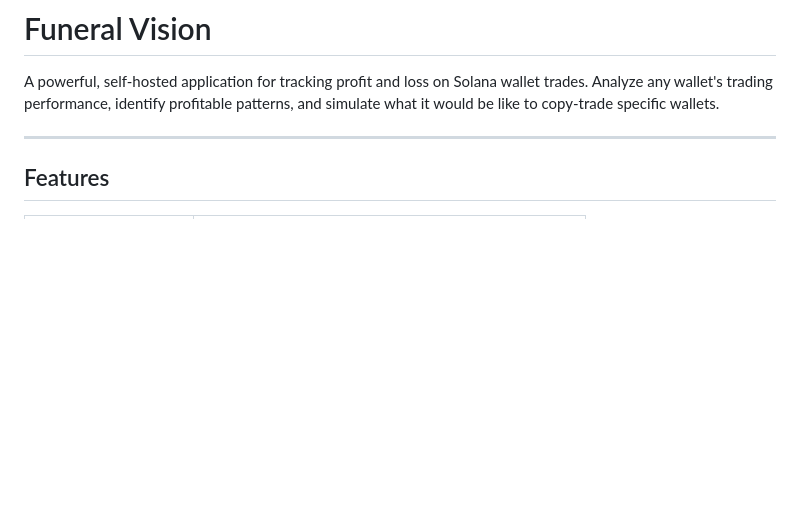
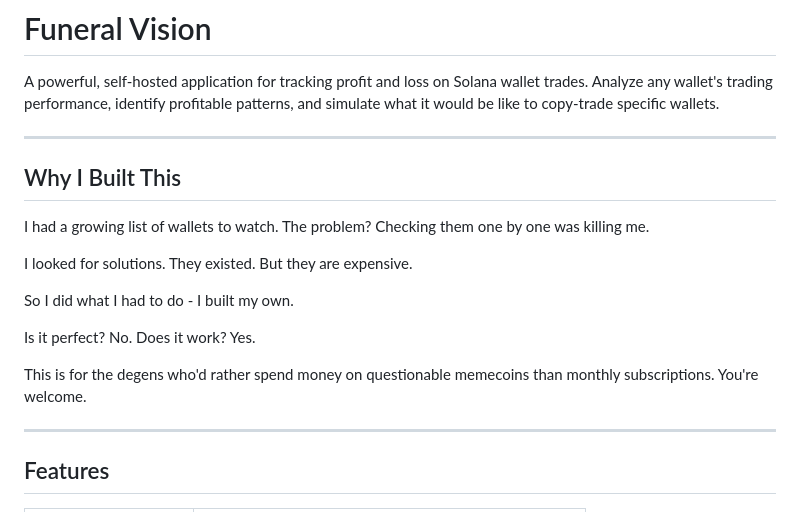
Before and after one commit to it-is-just-tony/funeral-vision, a Markdown page: README.md, the part around the change. Drawn GitHub-style; blank space fills up the shorter version.

Commit message:
Add 'Why I Built This' section to README
Co-Authored-By: Claude Opus 4.5 <noreply@anthropic.com>

```diff
--- a/README.md
+++ b/README.md
@@ -1,6 +1,20 @@
 # Funeral Vision
 
 A powerful, self-hosted application for tracking profit and loss on Solana wallet trades. Analyze any wallet's trading performance, identify profitable patterns, and simulate what it would be like to copy-trade specific wallets.
+
+---
+
+## Why I Built This
+
+I had a growing list of wallets to watch. The problem? Checking them one by one was killing me.
+
+I looked for solutions. They existed. But they are expensive.
+
+So I did what I had to do - I built my own.
+
+Is it perfect? No. Does it work? Yes.
+
+This is for the degens who'd rather spend money on questionable memecoins than monthly subscriptions. You're welcome.
 
 ---
 
```
